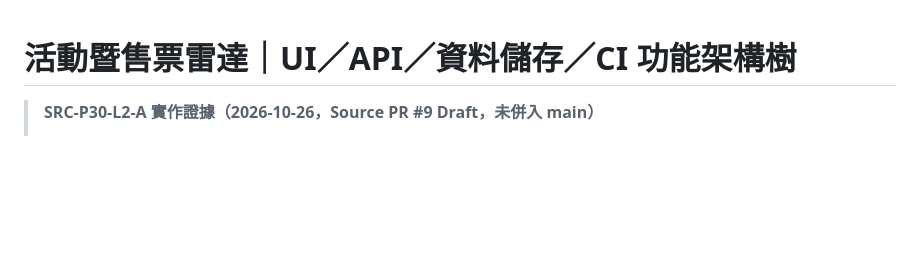
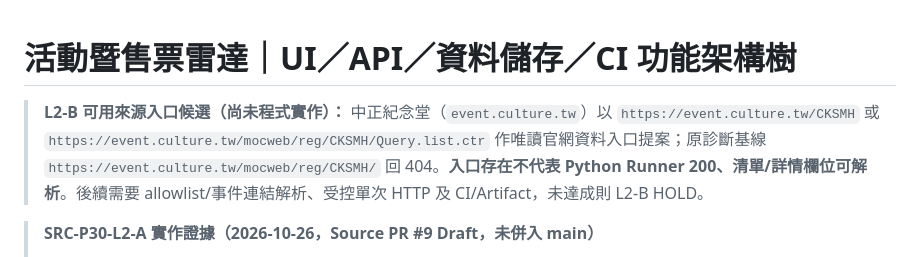
Before and after one commit to easonliu714/event_scraper_public, a Markdown page: docs/UI_API_DB_FEATURE_ARCHITECTURE_TREE.md, the part around the change. GitHub-like rendering; blank space fills up the shorter version.

Commit message:
docs(p30): add official CKSMH L2-B candidate without claiming runtime pass

```diff
--- a/docs/UI_API_DB_FEATURE_ARCHITECTURE_TREE.md
+++ b/docs/UI_API_DB_FEATURE_ARCHITECTURE_TREE.md
@@ -1,4 +1,7 @@
 # 活動暨售票雷達｜UI／API／資料儲存／CI 功能架構樹
+
+> **L2-B 可用來源入口候選（尚未程式實作）：** 中正紀念堂（`event.culture.tw`）以 `https://event.culture.tw/CKSMH` 或 `https://event.culture.tw/mocweb/reg/CKSMH/Query.list.ctr` 作唯讀官網資料入口提案；原診斷基線 `https://event.culture.tw/mocweb/reg/CKSMH/` 回 404。**入口存在不代表 Python Runner 200、清單/詳情欄位可解析**。後續需要 allowlist/事件連結解析、受控單次 HTTP 及 CI/Artifact，未達成則 L2-B HOLD。
+>
 
 > **SRC-P30-L2-A 實作證據（2026-10-26，Source PR #9 Draft，未併入 main）**
 >
```
